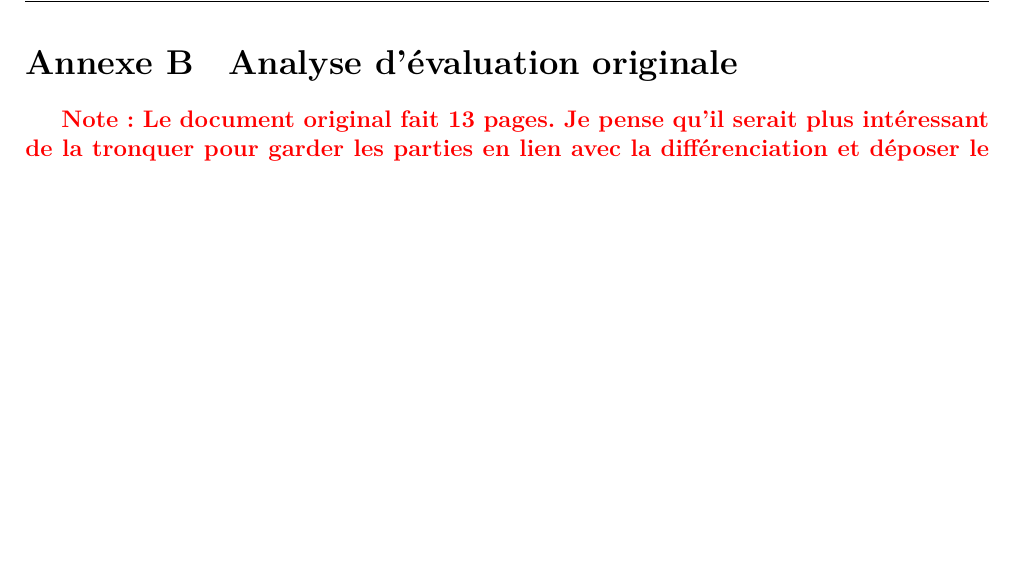
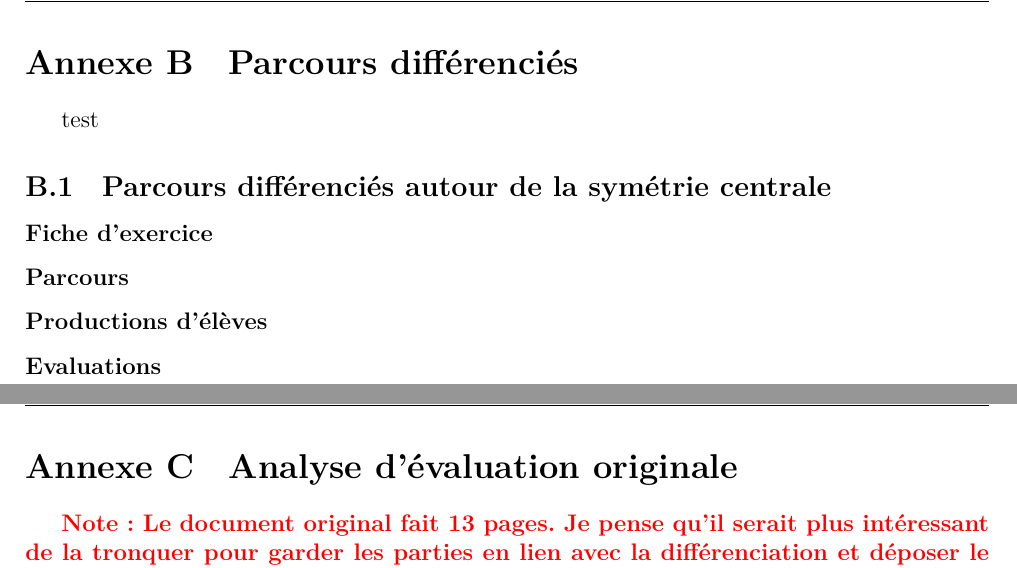
Before and after one commit to vvvictoire/memoire-meef, a LaTeX book (main/henriette_jidouard_milis_2018_19_MEMOIRE MEEF.tex, which reads main/annexes/julia.tex): part of page 23 of 33 before the commit and two parts of pages 23 and 25 of 35 after it, the two joined at a grey line, cut at the place of the change, the shorter picture padded with empty space. Compiled offline with XeLaTeX.

Commit message:
partie annexes julia

```diff
--- /dev/null
+++ b/main/annexes/julia.tex
@@ -0,0 +1,4 @@
+\section{Parcours différenciés}
+test
+\subsection{Parcours différenciés autour de la symétrie centrale}
+\subsubsection*{Fiche d'exercice}\label{parcours_symetrie_centrale}
@@ -0,0 +8,3 @@
+\subsubsection*{Parcours}
+\subsubsection*{Productions d'élèves}
+\subsubsection*{Evaluations}
```
Also changed, not shown: main/henriette_jidouard_milis_2018_19_MEMOIRE MEEF.tex (+1 -0 lines), main/annexes/julia.tex (3 more changed lines).
